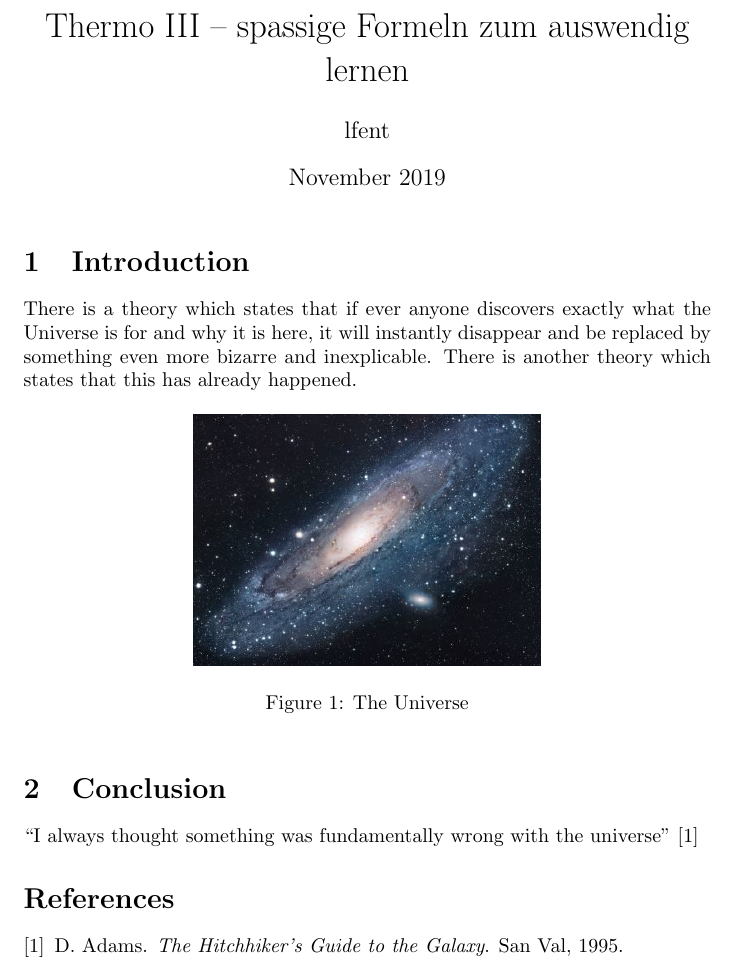
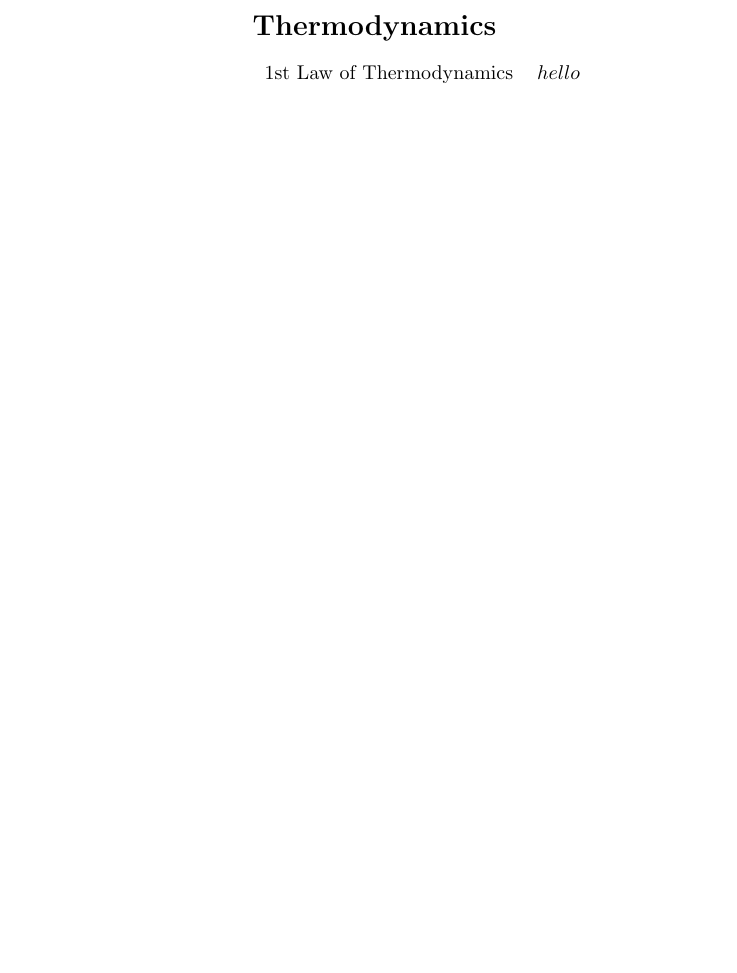
Before and after one commit to lfen7/thermo3_formeln, a LaTeX document (main.tex): part of the page, cut at the place of the change, the shorter picture padded with empty space. Compiled offline with pdfLaTeX.

Commit message:
started set up

```diff
--- a/main.tex
+++ b/main.tex
@@ -1,31 +1,18 @@
-\documentclass{article}
+\documentclass[a4paper, landscape]{article}
 \usepackage[utf8]{inputenc}
-
-\title{Thermo III – spassige Formeln zum auswendig lernen}
-\author{lfent }
-\date{November 2019}
+\usepackage{multicol}
 
 \usepackage{natbib}
 \usepackage{graphicx}
 
 \begin{document}
+\begin{multicols}{2}
 
-\maketitle
+\section*{Thermodynamics}
+\begin{tabular}{l l}
+    1st Law of Thermodynamics & $hello$  \\
+     &
+\end{tabular}
 
-\section{Introduction}
-There is a theory which states that if ever anyone discovers exactly what the Universe is for and why it is here, it will instantly disappear and be replaced by something even more bizarre and inexplicable.
-There is another theory which states that this has already happened.
-
-\begin{figure}[h!]
-\centering
-\includegraphics[scale=1.7]{universe}
-\caption{The Universe}
-\label{fig:universe}
-\end{figure}
-
-\section{Conclusion}
-``I always thought something was fundamentally wrong with the universe'' \citep{adams1995hitchhiker}
-
-\bibliographystyle{plain}
-\bibliography{references}
+\end{multicols}
 \end{document}
```
